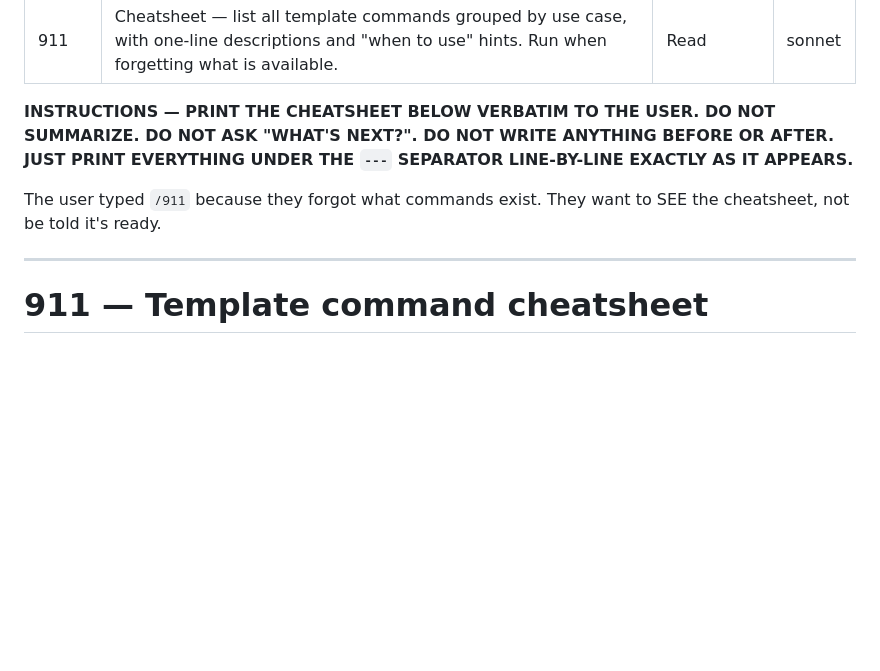
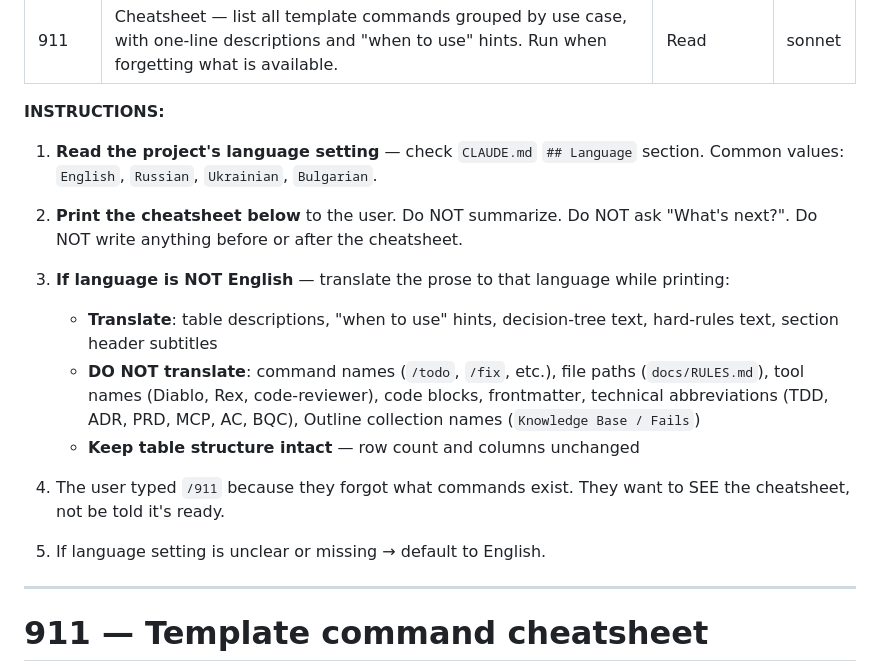
Before and after one commit to vredin/investments, a Markdown page: .claude/commands/911.md, the part around the change. GitHub-like rendering; blank space fills up the shorter version.

Commit message:
[FIX] /911 respects CLAUDE.md language setting (pulled from template)
Was: hardcoded English output ignoring project language preference.
Now: translates prose to project's language; keeps command names + technical
references unchanged.

```diff
--- a/.claude/commands/911.md
+++ b/.claude/commands/911.md
@@ -5,9 +5,20 @@ allowed-tools: Read
 model: sonnet
 ---
 
-**INSTRUCTIONS — PRINT THE CHEATSHEET BELOW VERBATIM TO THE USER. DO NOT SUMMARIZE. DO NOT ASK "WHAT'S NEXT?". DO NOT WRITE ANYTHING BEFORE OR AFTER. JUST PRINT EVERYTHING UNDER THE `---` SEPARATOR LINE-BY-LINE EXACTLY AS IT APPEARS.**
+**INSTRUCTIONS:**
 
-The user typed `/911` because they forgot what commands exist. They want to SEE the cheatsheet, not be told it's ready.
+1. **Read the project's language setting** — check `CLAUDE.md` `## Language` section. Common values: `English`, `Russian`, `Ukrainian`, `Bulgarian`.
+
+2. **Print the cheatsheet below** to the user. Do NOT summarize. Do NOT ask "What's next?". Do NOT write anything before or after the cheatsheet.
+
+3. **If language is NOT English** — translate the prose to that language while printing:
+   - **Translate**: table descriptions, "when to use" hints, decision-tree text, hard-rules text, section header subtitles
+   - **DO NOT translate**: command names (`/todo`, `/fix`, etc.), file paths (`docs/RULES.md`), tool names (Diablo, Rex, code-reviewer), code blocks, frontmatter, technical abbreviations (TDD, ADR, PRD, MCP, AC, BQC), Outline collection names (`Knowledge Base / Fails`)
+   - **Keep table structure intact** — row count and columns unchanged
+
+4. The user typed `/911` because they forgot what commands exist. They want to SEE the cheatsheet, not be told it's ready.
+
+5. If language setting is unclear or missing → default to English.
 
 ---
 
```
